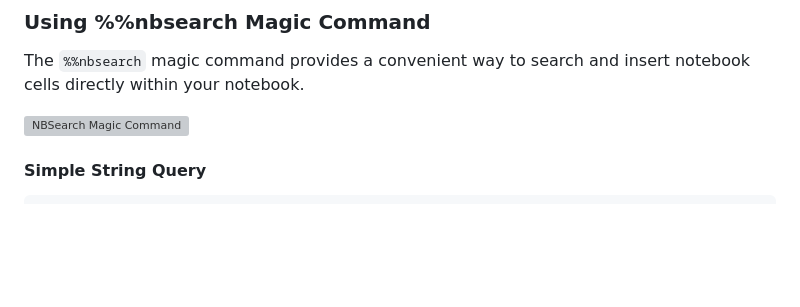
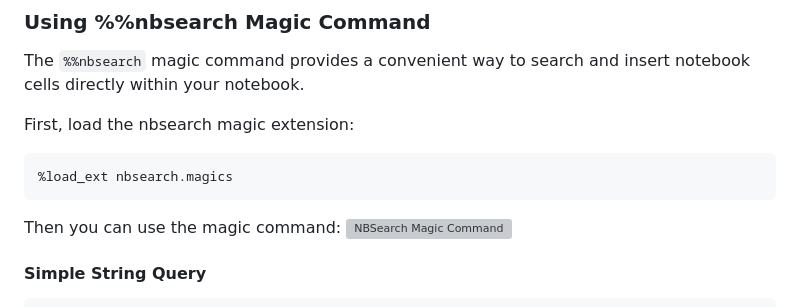
Before and after one commit to NII-cloud-operation/nbsearch, a Markdown page: README.md, the part around the change. GitHub-like rendering; blank space fills up the shorter version; grey boxes are pictures that could not be loaded.

Commit message:
Add load_ext documentation for nbsearch magic command

````diff
--- a/README.md
+++ b/README.md
@@ -151,6 +151,12 @@ The NBSearch pane allows searching of cells. You can search for preceding and su
 
 The `%%nbsearch` magic command provides a convenient way to search and insert notebook cells directly within your notebook.
 
+First, load the nbsearch magic extension:
+```python
+%load_ext nbsearch.magics
+```
+
+Then you can use the magic command:
 ![NBSearch Magic Command](./images/magic-command.gif)
 
 #### Simple String Query
````
